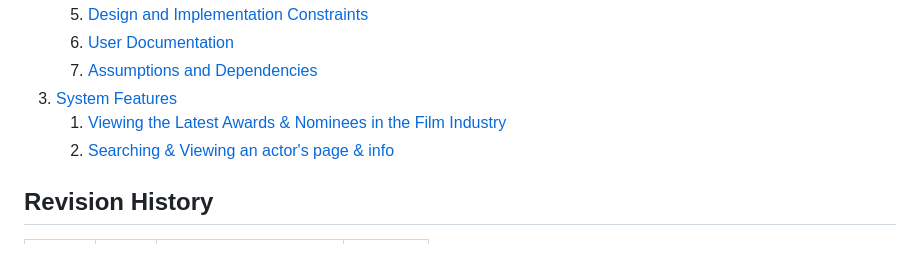
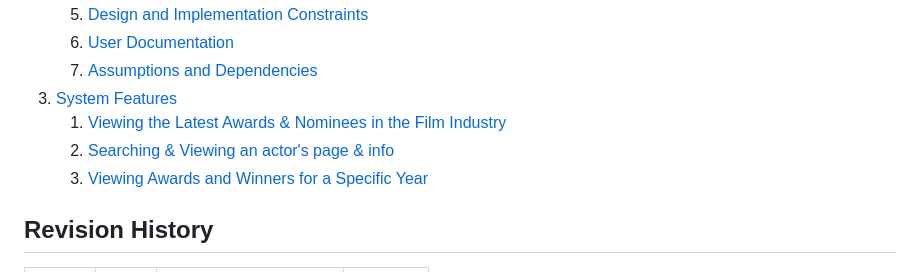
Before and after one commit to emiliaaa25/Tehnologii-Web, a Markdown page: README.md, the part around the change. GitHub-like rendering.

```diff
--- a/README.md
+++ b/README.md
@@ -22,9 +22,11 @@ Prepared by <author>
     5. [Design and Implementation Constraints](#25-design-and-implementation-constraints)
     6. [User Documentation](#26-user-documentation)
     7. [Assumptions and Dependencies](#27-assumptions-and-dependencies)
-4. [System Features](#4-system-features)
+3. [System Features](#3-system-features)
     1. [Viewing the Latest Awards & Nominees in the Film Industry](#89-viewing-the-latest-awards--nominees-in-the-film-industry)
-    2. [Searching & Viewing an actor's page & info](#116searching--viewing-an-actors-page--info)
+    2. [Searching & Viewing an actor's page & info](#91searching--viewing-an-actors-page--info)
+    3. [Viewing Awards and Winners for a Specific Year](#116searching--viewing-an-actors-page--info)
+
 
 
 
```
